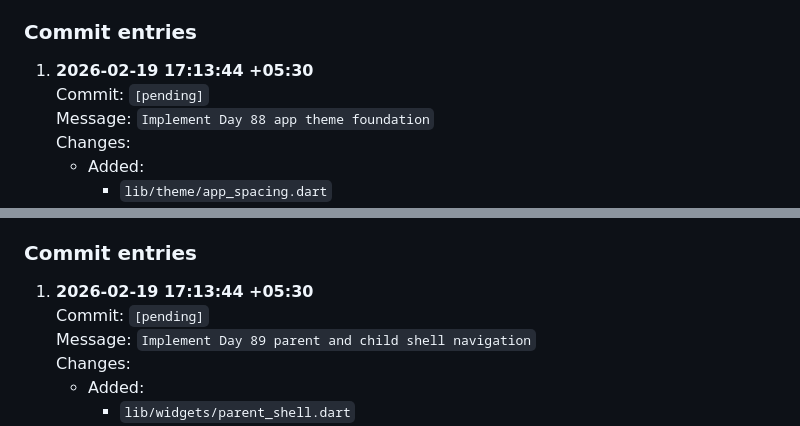
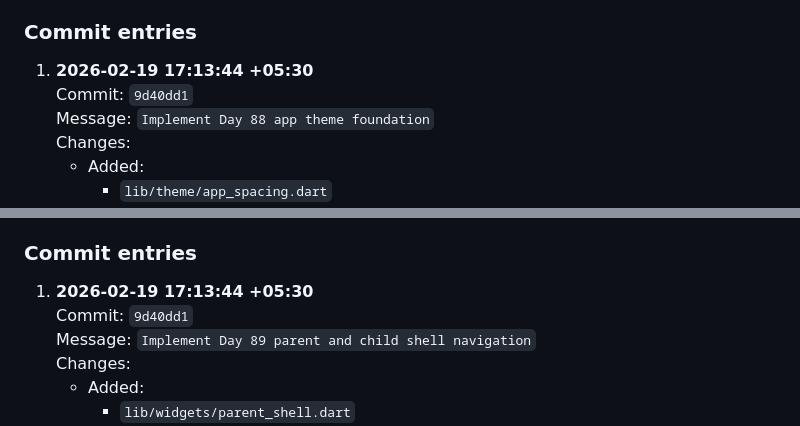
Before and after one commit to naveeneppalapally/TrustBridge, a Markdown page: docs/PROGRESS_JOURNAL.md, 2 parts joined by grey strips. Drawn GitHub-style.

```diff
--- a/docs/PROGRESS_JOURNAL.md
+++ b/docs/PROGRESS_JOURNAL.md
@@ -3605,7 +3605,7 @@ light/dark UI and future screen work.
 ### Commit entries
 
 1. **2026-02-19 17:13:44 +05:30**
-   Commit: `[pending]`
+   Commit: `9d40dd1`
    Message: `Implement Day 88 app theme foundation`
    Changes:
    - Added:
@@ -3631,7 +3631,7 @@ experiences with stable tab state and request awareness.
 ### Commit entries
 
 1. **2026-02-19 17:13:44 +05:30**
-   Commit: `[pending]`
+   Commit: `9d40dd1`
    Message: `Implement Day 89 parent and child shell navigation`
    Changes:
    - Added:
```
Also changed, not shown: other parts of docs/PROGRESS_JOURNAL.md (+3 -3 lines).
